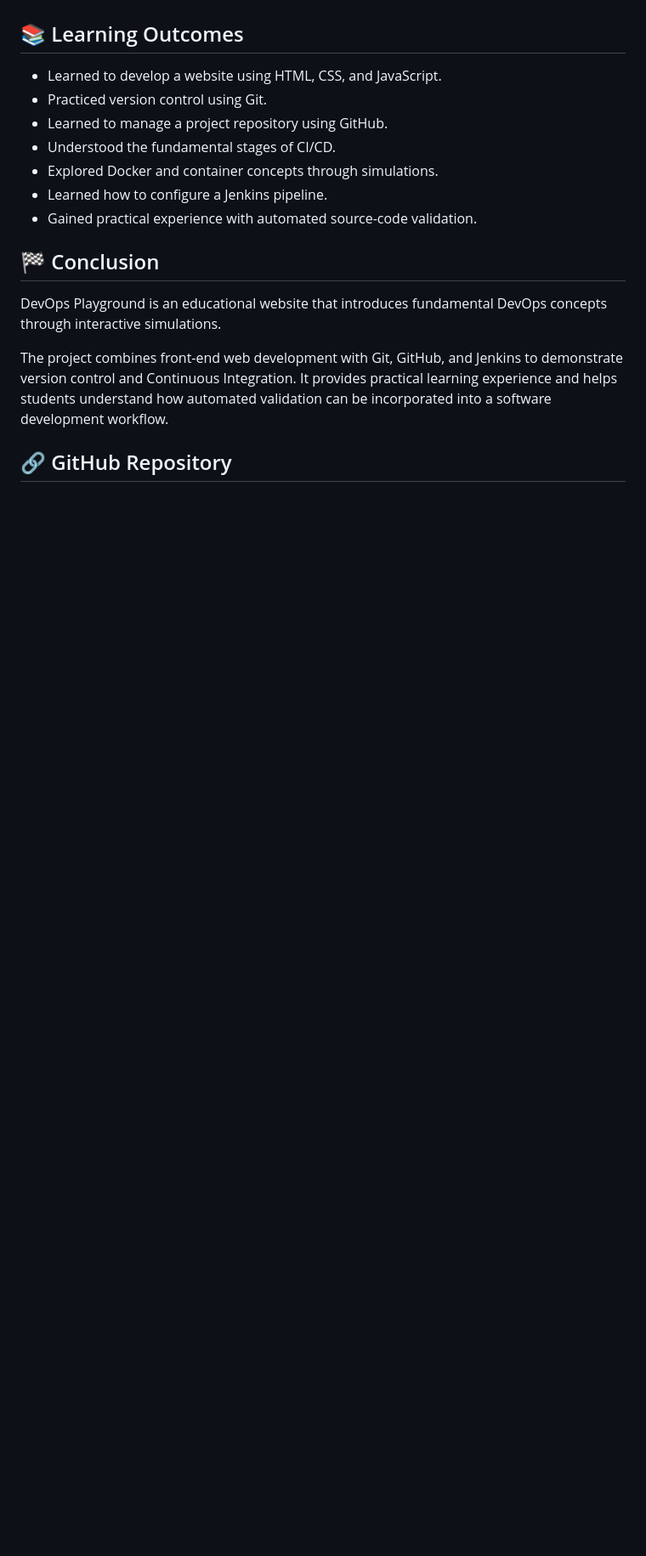
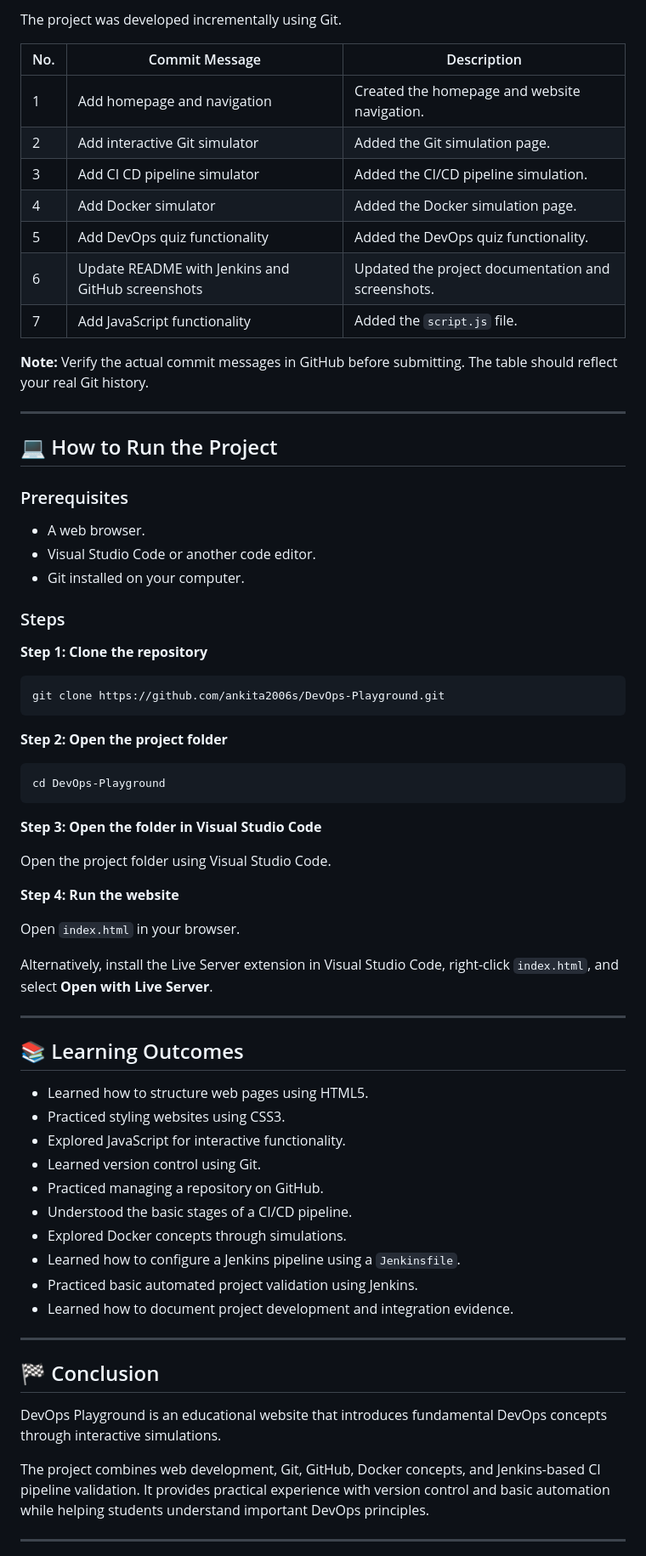
Before and after one commit to ankita2006s/DevOps-Playground, a Markdown page: README.md, the part around one of its changes. Shown at 85% size. Rendered like a GitHub page; blank space fills up the shorter version.

Commit message:
Update README to match project files

````diff
--- a/README.md
+++ b/README.md
@@ -195,19 +191,73 @@ Reports whether the pipeline completed successfully or failed.
+The project was developed incrementally using Git.
+
+| No. | Commit Message                                    | Description                                        |
+| --- | ------------------------------------------------- | -------------------------------------------------- |
+| 1   | Add homepage and navigation                       | Created the homepage and website navigation.       |
+| 2   | Add interactive Git simulator                     | Added the Git simulation page.                     |
+| 3   | Add CI CD pipeline simulator                      | Added the CI/CD pipeline simulation.               |
+| 4   | Add Docker simulator                              | Added the Docker simulation page.                  |
+| 5   | Add DevOps quiz functionality                     | Added the DevOps quiz functionality.               |
+| 6   | Update README with Jenkins and GitHub screenshots | Updated the project documentation and screenshots. |
+| 7   | Add JavaScript functionality                      | Added the `script.js` file.                        |
+
+**Note:** Verify the actual commit messages in GitHub before submitting. The table should reflect your real Git history.
+
+---
+
+## 💻 How to Run the Project
+
+### Prerequisites
+
+* A web browser.
+* Visual Studio Code or another code editor.
+* Git installed on your computer.
+
+### Steps
+
+**Step 1: Clone the repository**
+
+```bash
+git clone https://github.com/ankita2006s/DevOps-Playground.git
+```
+
+**Step 2: Open the project folder**
+
+```bash
+cd DevOps-Playground
+```
+
+**Step 3: Open the folder in Visual Studio Code**
+
+Open the project folder using Visual Studio Code.
+
+**Step 4: Run the website**
+
+Open `index.html` in your browser.
+
+Alternatively, install the Live Server extension in Visual Studio Code, right-click `index.html`, and select **Open with Live Server**.
+
+---
 
 ## 📚 Learning Outcomes
 
-* Learned to develop a website using HTML, CSS, and JavaScript.
-* Practiced version control using Git.
-* Learned to manage a project repository using GitHub.
-* Understood the fundamental stages of CI/CD.
-* Explored Docker and container concepts through simulations.
-* Learned how to configure a Jenkins pipeline.
-* Gained practical experience with automated source-code validation.
+* Learned how to structure web pages using HTML5.
+* Practiced styling websites using CSS3.
+* Explored JavaScript for interactive functionality.
+* Learned version control using Git.
+* Practiced managing a repository on GitHub.
+* Understood the basic stages of a CI/CD pipeline.
+* Explored Docker concepts through simulations.
+* Learned how to configure a Jenkins pipeline using a `Jenkinsfile`.
+* Practiced basic automated project validation using Jenkins.
+* Learned how to document project development and integration evidence.
+
+---
 
 ## 🏁 Conclusion
 
 DevOps Playground is an educational website that introduces fundamental DevOps concepts through interactive simulations.
 
-The project combines front-end web development with Git, GitHub, and Jenkins to demonstrate version control and Continuous Integration. It provides practical learning experience and helps students understand how automated validation can be incorporated into a software development workflow.
+The project combines web development, Git, GitHub, Docker concepts, and Jenkins-based CI pipeline validation. It provides practical experience with version control and basic automation while helping students understand important DevOps principles.
 
-## 🔗 GitHub Repository
+---
 
````
Also changed, not shown: other parts of README.md (+103 -98 lines).
